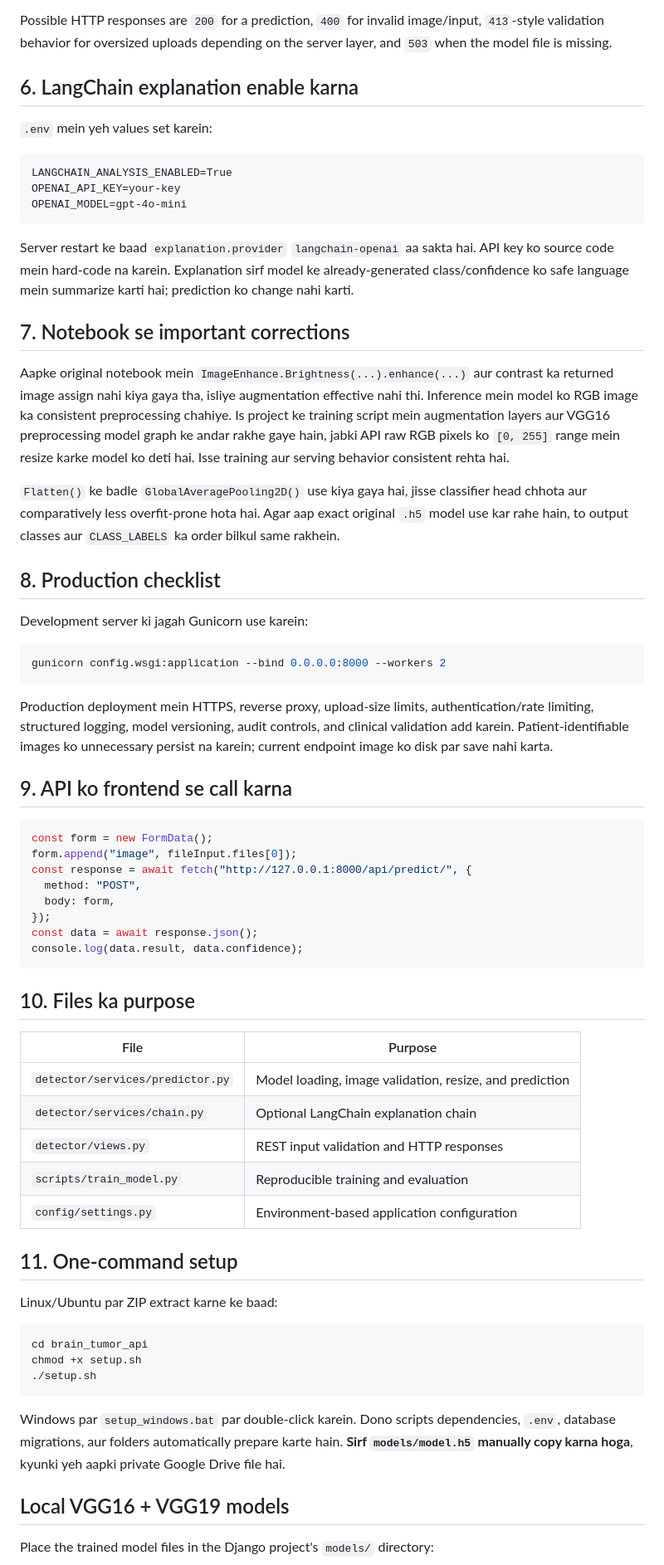
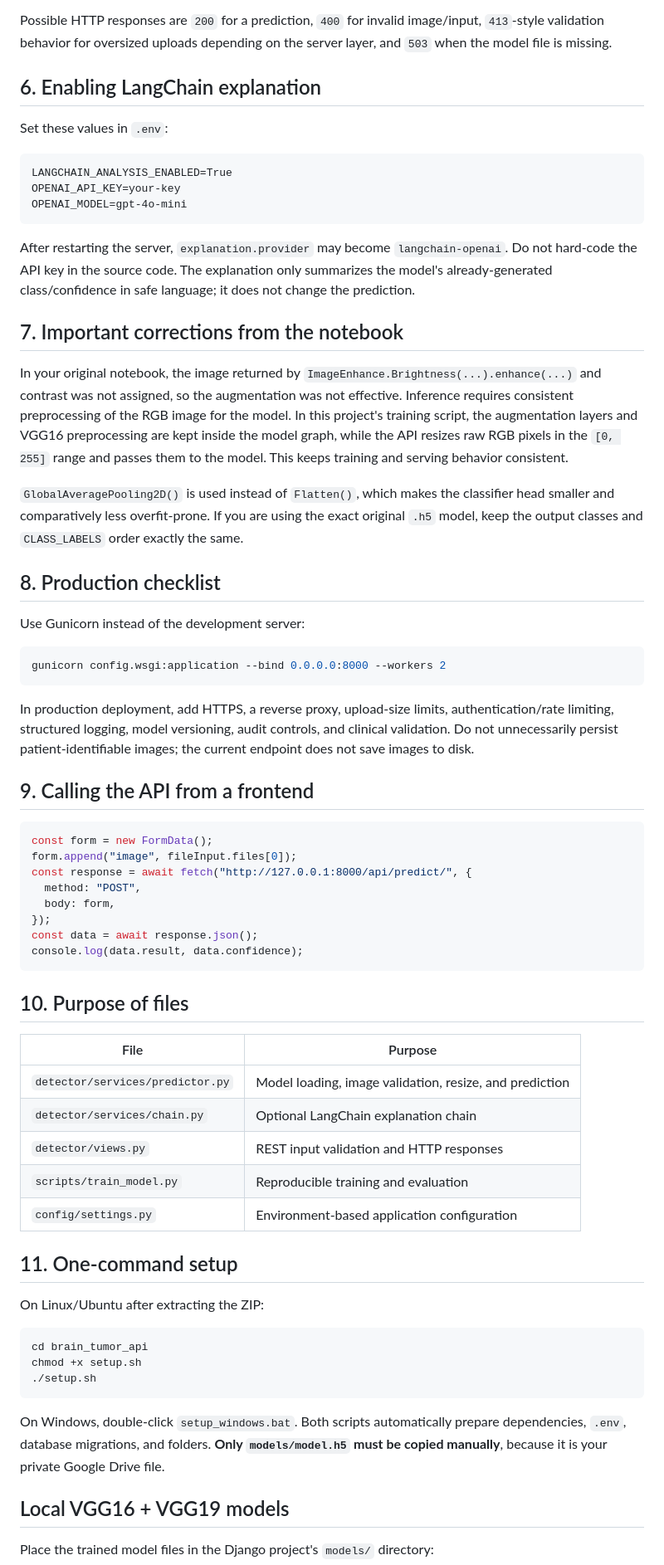
Before and after one commit to jehangeerk102-cyber-IT-Expert/brain-tumor-detection-django-hybrid, a Markdown page: README.md, the part around one of its changes. Shown at 83% size. Rendered like a GitHub page.

````diff
--- a/README.md
+++ b/README.md
@@ -157,9 +157,9 @@ Example response:
 
 Possible HTTP responses are `200` for a prediction, `400` for invalid image/input, `413`-style validation behavior for oversized uploads depending on the server layer, and `503` when the model file is missing.
 
-## 6. LangChain explanation enable karna
+## 6. Enabling LangChain explanation
 
-`.env` mein yeh values set karein:
+Set these values in `.env`:
 
 ```dotenv
 LANGCHAIN_ANALYSIS_ENABLED=True
@@ -167,25 +167,25 @@ OPENAI_API_KEY=your-key
 OPENAI_MODEL=gpt-4o-mini
 ```
 
-Server restart ke baad `explanation.provider` `langchain-openai` aa sakta hai. API key ko source code mein hard-code na karein. Explanation sirf model ke already-generated class/confidence ko safe language mein summarize karti hai; prediction ko change nahi karti.
+After restarting the server, `explanation.provider` may become `langchain-openai`. Do not hard-code the API key in the source code. The explanation only summarizes the model's already-generated class/confidence in safe language; it does not change the prediction.
 
-## 7. Notebook se important corrections
+## 7. Important corrections from the notebook
 
-Aapke original notebook mein `ImageEnhance.Brightness(...).enhance(...)` aur contrast ka returned image assign nahi kiya gaya tha, isliye augmentation effective nahi thi. Inference mein model ko RGB image ka consistent preprocessing chahiye. Is project ke training script mein augmentation layers aur VGG16 preprocessing model graph ke andar rakhe gaye hain, jabki API raw RGB pixels ko `[0, 255]` range mein resize karke model ko deti hai. Isse training aur serving behavior consistent rehta hai.
+In your original notebook, the image returned by `ImageEnhance.Brightness(...).enhance(...)` and contrast was not assigned, so the augmentation was not effective. Inference requires consistent preprocessing of the RGB image for the model. In this project's training script, the augmentation layers and VGG16 preprocessing are kept inside the model graph, while the API resizes raw RGB pixels in the `[0, 255]` range and passes them to the model. This keeps training and serving behavior consistent.
 
-`Flatten()` ke badle `GlobalAveragePooling2D()` use kiya gaya hai, jisse classifier head chhota aur comparatively less overfit-prone hota hai. Agar aap exact original `.h5` model use kar rahe hain, to output classes aur `CLASS_LABELS` ka order bilkul same rakhein.
+`GlobalAveragePooling2D()` is used instead of `Flatten()`, which makes the classifier head smaller and comparatively less overfit-prone. If you are using the exact original `.h5` model, keep the output classes and `CLASS_LABELS` order exactly the same.
 
 ## 8. Production checklist
 
-Development server ki jagah Gunicorn use karein:
+Use Gunicorn instead of the development server:
 
 ```bash
 gunicorn config.wsgi:application --bind 0.0.0.0:8000 --workers 2
 ```
 
-Production deployment mein HTTPS, reverse proxy, upload-size limits, authentication/rate limiting, structured logging, model versioning, audit controls, and clinical validation add karein. Patient-identifiable images ko unnecessary persist na karein; current endpoint image ko disk par save nahi karta.
+In production deployment, add HTTPS, a reverse proxy, upload-size limits, authentication/rate limiting, structured logging, model versioning, audit controls, and clinical validation. Do not unnecessarily persist patient-identifiable images; the current endpoint does not save images to disk.
 
-## 9. API ko frontend se call karna
+## 9. Calling the API from a frontend
 
 ```javascript
 const form = new FormData();
@@ -198,7 +198,7 @@ const data = await response.json();
 console.log(data.result, data.confidence);
 ```
 
-## 10. Files ka purpose
+## 10. Purpose of files
 
 | File | Purpose |
 |---|---|
@@ -208,10 +208,9 @@ console.log(data.result, data.confidence);
 | `scripts/train_model.py` | Reproducible training and evaluation |
 | `config/settings.py` | Environment-based application configuration |
 
-
 ## 11. One-command setup
 
-Linux/Ubuntu par ZIP extract karne ke baad:
+On Linux/Ubuntu after extracting the ZIP:
 
 ```bash
 cd brain_tumor_api
@@ -219,9 +218,7 @@ chmod +x setup.sh
 ./setup.sh
 ```
 
-Windows par `setup_windows.bat` par double-click karein. Dono scripts dependencies, `.env`, database migrations, aur folders automatically prepare karte hain. **Sirf `models/model.h5` manually copy karna hoga**, kyunki yeh aapki private Google Drive file hai.
-
-
+On Windows, double-click `setup_windows.bat`. Both scripts automatically prepare dependencies, `.env`, database migrations, and folders. **Only `models/model.h5` must be copied manually**, because it is your private Google Drive file.
 
 ## Local VGG16 + VGG19 models
 
````
Also changed, not shown: other parts of README.md (+19 -19 lines).
